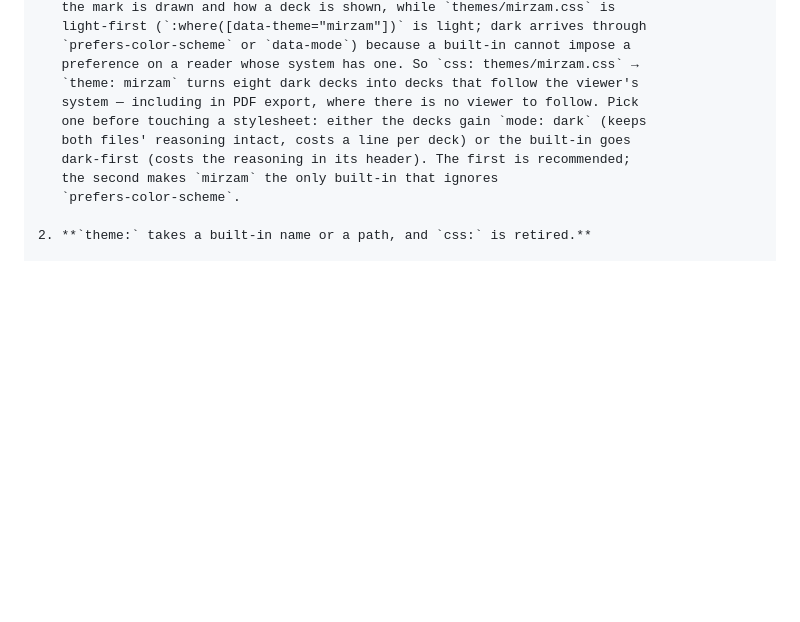
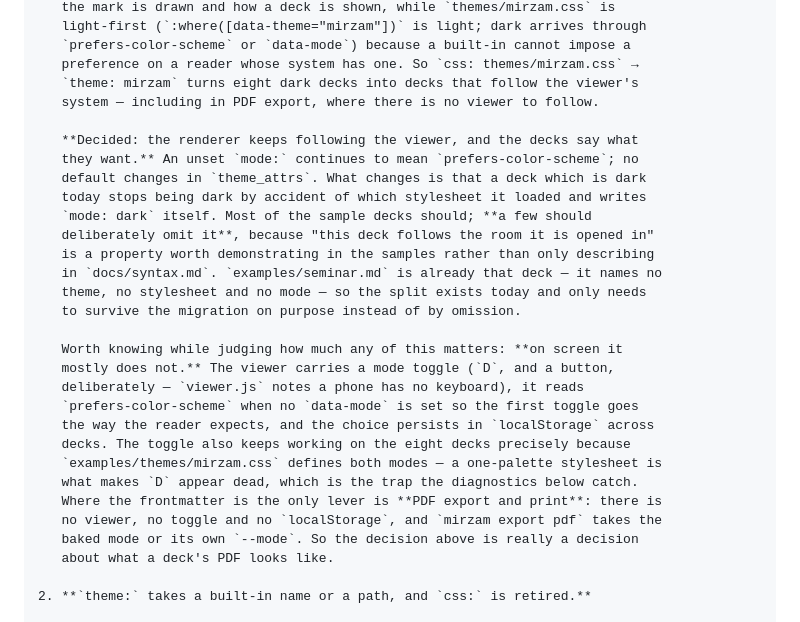
Before and after one commit to ayatough/Mirzam, a Markdown page: docs/workstreams.md, the part around the change. Drawn GitHub-style; blank space fills up the shorter version.

Commit message:
Record the mode decision in W22: the viewer decides, the deck says
Reverts the defaults experiment in the commit before this one and writes
down what trying it settled.

An unset `mode:` goes back to meaning `prefers-color-scheme`, because a
reader opening a deck in a bright room is a case the renderer cannot see
and the viewer can. What changes instead is where "dark" comes from: a
deck that is dark today is dark by accident of loading a stylesheet whose
`:root` happens to be dark, and after `css:` retires it has to say
`mode: dark` itself. A few samples deliberately will not, because a deck
that follows the room it is opened in is worth showing rather than only
documenting -- examples/seminar.md is already that deck, naming no theme,
no stylesheet and no mode.

Also records what the experiment turned up, since it bears on how much
the decision is worth: on screen it mostly does not matter. The viewer
has a mode toggle on `D` and on a button, falls back to
prefers-color-scheme when nothing is baked so the first toggle goes the
expected way, and remembers the choice in localStorage. It keeps working
on the eight decks only because examples/themes/mirzam.css defines both
modes -- a one-palette stylesheet is what makes `D` look broken. PDF and
print are where the frontmatter is the only lever, so this is really a
decision about what a deck's PDF looks like.

The rename half of the experiment is dropped as churn: default.css and
mirzam.css hold the same 66 token values, so a deck that names no theme
already gets Mirzam's palette and renders byte-identically either way.
The duplication itself stays recorded as something W22 should resolve.

Co-Authored-By: Claude Opus 5 <noreply@anthropic.com>
Claude-Session: https://claude.ai/code/session_012JQ4CKFEBAFsUmzFC1jEwf

```diff
--- a/docs/workstreams.md
+++ b/docs/workstreams.md
@@ -1079,12 +1079,31 @@ Two deliverables. The first is what makes the second honest.
    `prefers-color-scheme` or `data-mode`) because a built-in cannot impose a
    preference on a reader whose system has one. So `css: themes/mirzam.css` →
    `theme: mirzam` turns eight dark decks into decks that follow the viewer's
-   system — including in PDF export, where there is no viewer to follow. Pick
-   one before touching a stylesheet: either the decks gain `mode: dark` (keeps
-   both files' reasoning intact, costs a line per deck) or the built-in goes
-   dark-first (costs the reasoning in its header). The first is recommended;
-   the second makes `mirzam` the only built-in that ignores
-   `prefers-color-scheme`.
+   system — including in PDF export, where there is no viewer to follow.
+
+   **Decided: the renderer keeps following the viewer, and the decks say what
+   they want.** An unset `mode:` continues to mean `prefers-color-scheme`; no
+   default changes in `theme_attrs`. What changes is that a deck which is dark
+   today stops being dark by accident of which stylesheet it loaded and writes
+   `mode: dark` itself. Most of the sample decks should; **a few should
+   deliberately omit it**, because "this deck follows the room it is opened in"
+   is a property worth demonstrating in the samples rather than only describing
+   in `docs/syntax.md`. `examples/seminar.md` is already that deck — it names no
+   theme, no stylesheet and no mode — so the split exists today and only needs
+   to survive the migration on purpose instead of by omission.
+
+   Worth knowing while judging how much any of this matters: **on screen it
+   mostly does not.** The viewer carries a mode toggle (`D`, and a button,
+   deliberately — `viewer.js` notes a phone has no keyboard), it reads
+   `prefers-color-scheme` when no `data-mode` is set so the first toggle goes
+   the way the reader expects, and the choice persists in `localStorage` across
+   decks. The toggle also keeps working on the eight decks precisely because
+   `examples/themes/mirzam.css` defines both modes — a one-palette stylesheet is
+   what makes `D` appear dead, which is the trap the diagnostics below catch.
+   Where the frontmatter is the only lever is **PDF export and print**: there is
+   no viewer, no toggle and no `localStorage`, and `mirzam export pdf` takes the
+   baked mode or its own `--mode`. So the decision above is really a decision
+   about what a deck's PDF looks like.
 
 2. **`theme:` takes a built-in name or a path, and `css:` is retired.**
 
```
